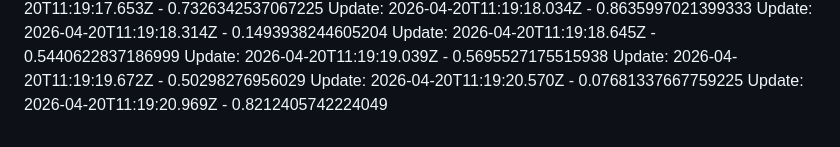
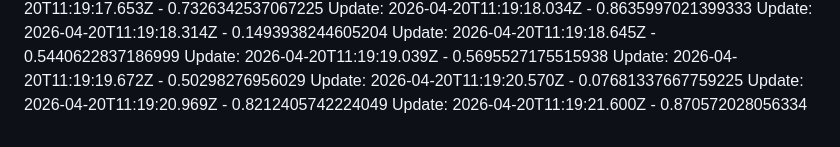
Before and after one commit to arpitnuwal/Salary-Managment-System, a Markdown page: README.md, the part around the change. Rendered like a GitHub page.

Commit message:
docs updated-752-4:49:21 PM

```diff
--- a/README.md
+++ b/README.md
@@ -109,3 +109,4 @@ Update: 2026-04-20T11:19:19.039Z - 0.5695527175515938
 Update: 2026-04-20T11:19:19.672Z - 0.50298276956029
 Update: 2026-04-20T11:19:20.570Z - 0.07681337667759225
 Update: 2026-04-20T11:19:20.969Z - 0.8212405742224049
+Update: 2026-04-20T11:19:21.600Z - 0.870572028056334
```
